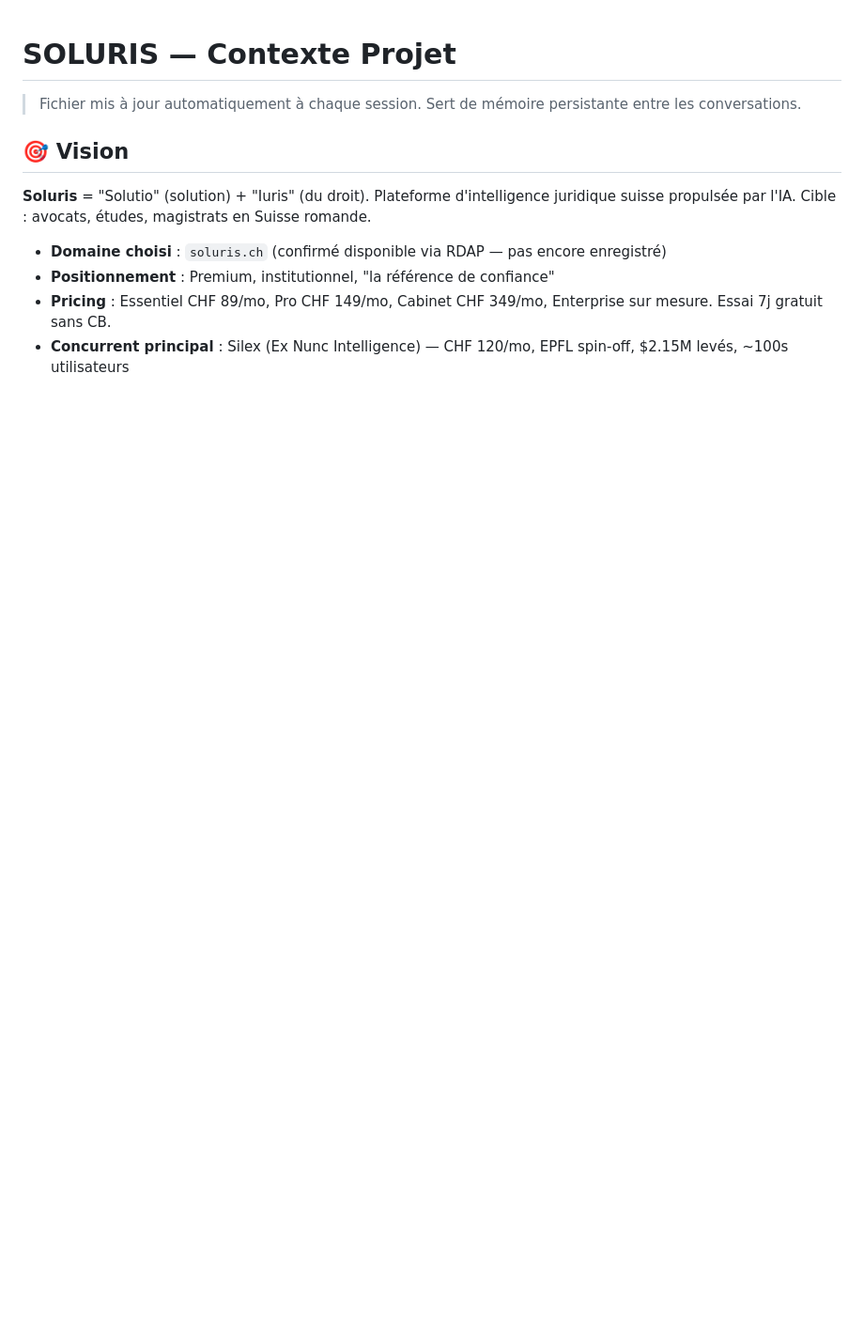
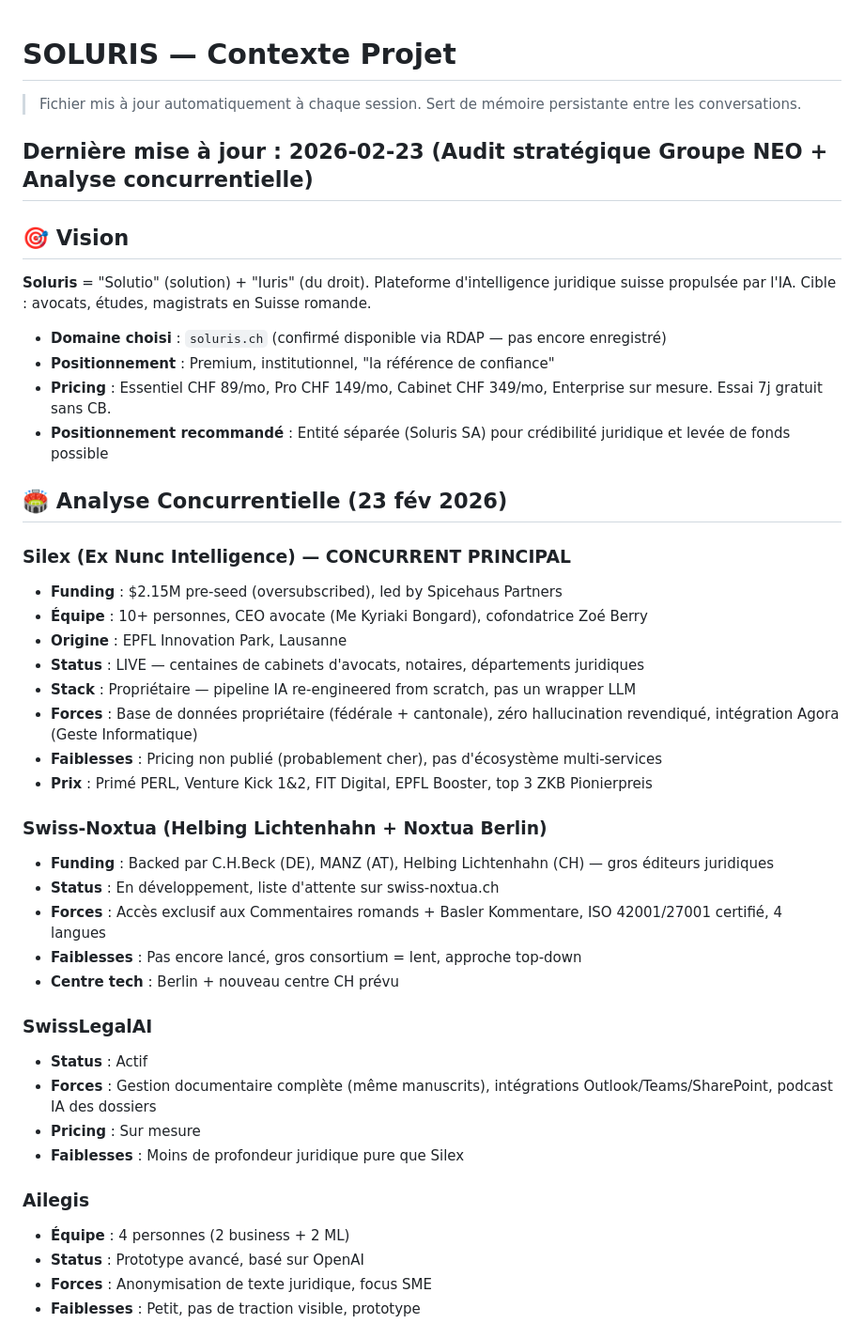
Before and after one commit to O-N-2950/soluris, a Markdown page: CONTEXT.md, the part around one of its changes. Shown at 94% size. Rendered like a GitHub page; blank space fills up the shorter version.

```diff
--- a/CONTEXT.md
+++ b/CONTEXT.md
@@ -1,6 +1,8 @@
 # SOLURIS — Contexte Projet
 
 > Fichier mis à jour automatiquement à chaque session. Sert de mémoire persistante entre les conversations.
+
+## Dernière mise à jour : 2026-02-23 (Audit stratégique Groupe NEO + Analyse concurrentielle)
 
 ## 🎯 Vision
 
@@ -9,4 +11,36 @@
 - **Domaine choisi** : `soluris.ch` (confirmé disponible via RDAP — pas encore enregistré)
 - **Positionnement** : Premium, institutionnel, "la référence de confiance"
 - **Pricing** : Essentiel CHF 89/mo, Pro CHF 149/mo, Cabinet CHF 349/mo, Enterprise sur mesure. Essai 7j gratuit sans CB.
-- **Concurrent principal** : Silex (Ex Nunc Intelligence) — CHF 120/mo, EPFL spin-off, $2.15M levés, ~100s utilisateurs
+- **Positionnement recommandé** : Entité séparée (Soluris SA) pour crédibilité juridique et levée de fonds possible
+
+## 🏟️ Analyse Concurrentielle (23 fév 2026)
+
+### Silex (Ex Nunc Intelligence) — CONCURRENT PRINCIPAL
+- **Funding** : $2.15M pre-seed (oversubscribed), led by Spicehaus Partners
+- **Équipe** : 10+ personnes, CEO avocate (Me Kyriaki Bongard), cofondatrice Zoé Berry
+- **Origine** : EPFL Innovation Park, Lausanne
+- **Status** : LIVE — centaines de cabinets d'avocats, notaires, départements juridiques
+- **Stack** : Propriétaire — pipeline IA re-engineered from scratch, pas un wrapper LLM
+- **Forces** : Base de données propriétaire (fédérale + cantonale), zéro hallucination revendiqué, intégration Agora (Geste Informatique)
+- **Faiblesses** : Pricing non publié (probablement cher), pas d'écosystème multi-services
+- **Prix** : Primé PERL, Venture Kick 1&2, FIT Digital, EPFL Booster, top 3 ZKB Pionierpreis
+
+### Swiss-Noxtua (Helbing Lichtenhahn + Noxtua Berlin)
+- **Funding** : Backed par C.H.Beck (DE), MANZ (AT), Helbing Lichtenhahn (CH) — gros éditeurs juridiques
+- **Status** : En développement, liste d'attente sur swiss-noxtua.ch
+- **Forces** : Accès exclusif aux Commentaires romands + Basler Kommentare, ISO 42001/27001 certifié, 4 langues
+- **Faiblesses** : Pas encore lancé, gros consortium = lent, approche top-down
+- **Centre tech** : Berlin + nouveau centre CH prévu
+
+### SwissLegalAI
+- **Status** : Actif
+- **Forces** : Gestion documentaire complète (même manuscrits), intégrations Outlook/Teams/SharePoint, podcast IA des dossiers
+- **Pricing** : Sur mesure
+- **Faiblesses** : Moins de profondeur juridique pure que Silex
+
+### Ailegis
+- **Équipe** : 4 personnes (2 business + 2 ML)
+- **Status** : Prototype avancé, basé sur OpenAI
+- **Forces** : Anonymisation de texte juridique, focus SME
+- **Faiblesses** : Petit, pas de traction visible, prototype
+
```
Also changed, not shown: other parts of CONTEXT.md (+63 -93 lines).
